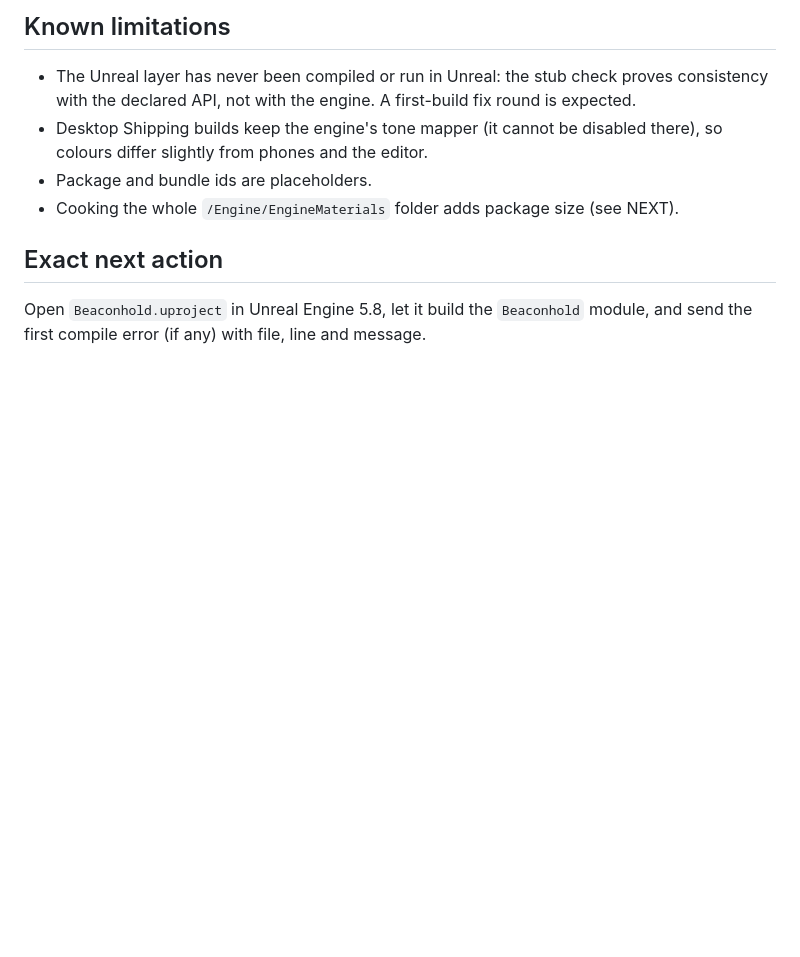
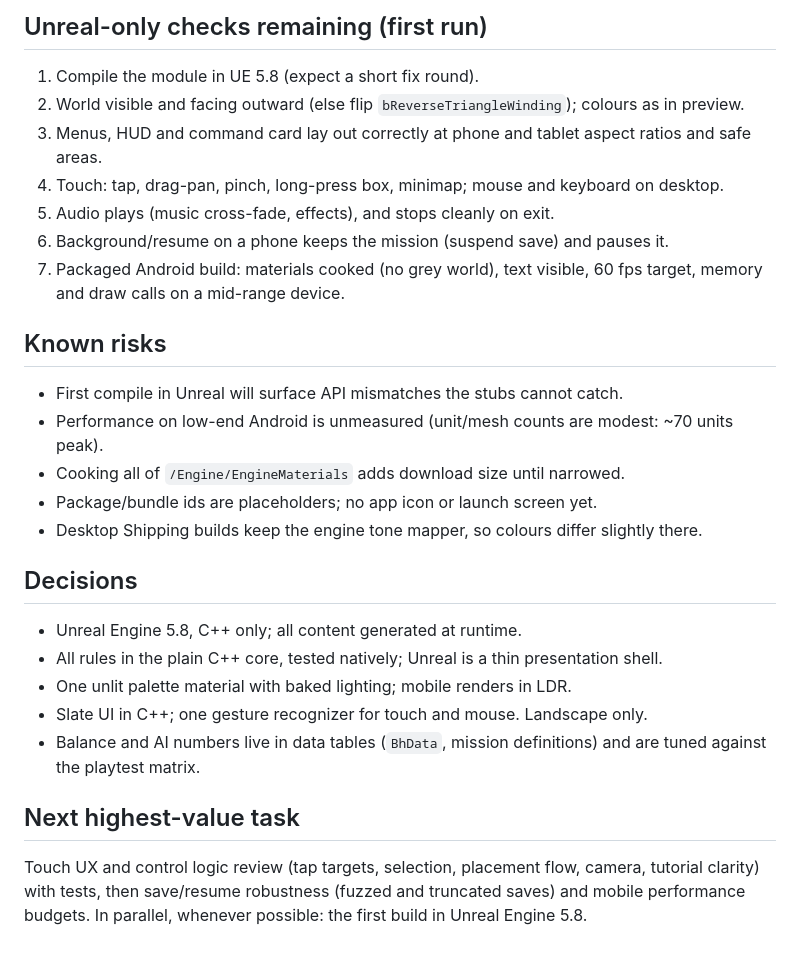
Before and after one commit to papagos2/Game, a Markdown page: PROJECT_STATUS.md, the part around one of its changes. Rendered like a GitHub page; blank space fills up the shorter version.

```diff
--- a/PROJECT_STATUS.md
+++ b/PROJECT_STATUS.md
@@ -69,12 +60,30 @@ _Last updated: 2026-09-27 - stage: code complete, awaiting the first build in Un
 
-## Known limitations
-- The Unreal layer has never been compiled or run in Unreal: the stub check proves consistency
-  with the declared API, not with the engine. A first-build fix round is expected.
-- Desktop Shipping builds keep the engine's tone mapper (it cannot be disabled there), so colours
-  differ slightly from phones and the editor.
-- Package and bundle ids are placeholders.
-- Cooking the whole `/Engine/EngineMaterials` folder adds package size (see NEXT).
+## Unreal-only checks remaining (first run)
+1. Compile the module in UE 5.8 (expect a short fix round).
+2. World visible and facing outward (else flip `bReverseTriangleWinding`); colours as in preview.
+3. Menus, HUD and command card lay out correctly at phone and tablet aspect ratios and safe areas.
+4. Touch: tap, drag-pan, pinch, long-press box, minimap; mouse and keyboard on desktop.
+5. Audio plays (music cross-fade, effects), and stops cleanly on exit.
+6. Background/resume on a phone keeps the mission (suspend save) and pauses it.
+7. Packaged Android build: materials cooked (no grey world), text visible, 60 fps target,
+   memory and draw calls on a mid-range device.
 
-## Exact next action
-Open `Beaconhold.uproject` in Unreal Engine 5.8, let it build the `Beaconhold` module, and send
-the first compile error (if any) with file, line and message.
+## Known risks
+- First compile in Unreal will surface API mismatches the stubs cannot catch.
+- Performance on low-end Android is unmeasured (unit/mesh counts are modest: ~70 units peak).
+- Cooking all of `/Engine/EngineMaterials` adds download size until narrowed.
+- Package/bundle ids are placeholders; no app icon or launch screen yet.
+- Desktop Shipping builds keep the engine tone mapper, so colours differ slightly there.
+
+## Decisions
+- Unreal Engine 5.8, C++ only; all content generated at runtime.
+- All rules in the plain C++ core, tested natively; Unreal is a thin presentation shell.
+- One unlit palette material with baked lighting; mobile renders in LDR.
+- Slate UI in C++; one gesture recognizer for touch and mouse. Landscape only.
+- Balance and AI numbers live in data tables (`BhData`, mission definitions) and are tuned
+  against the playtest matrix.
+
+## Next highest-value task
+Touch UX and control logic review (tap targets, selection, placement flow, camera, tutorial
+clarity) with tests, then save/resume robustness (fuzzed and truncated saves) and mobile
+performance budgets. In parallel, whenever possible: the first build in Unreal Engine 5.8.
```
Also changed, not shown: other parts of PROJECT_STATUS.md (+52 -61 lines), README.md (+3 -0 lines).
